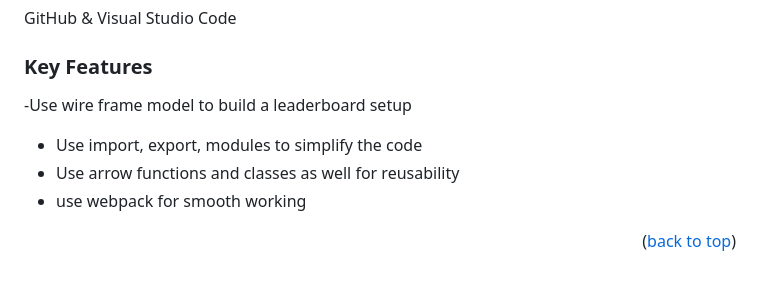
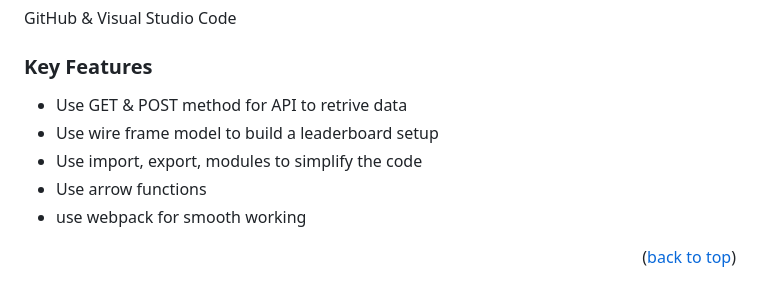
Before and after one commit to faisalakb/leaderboardAPI, a Markdown page: README.md, the part around the change. GitHub-like rendering.

```diff
--- a/README.md
+++ b/README.md
@@ -45,9 +45,10 @@ GitHub & Visual Studio Code
 
 ### Key Features <a name="key-features"></a>
 
- -Use wire frame model to build a leaderboard setup
+- Use GET & POST method for API to retrive data
+- Use wire frame model to build a leaderboard setup
 - Use import, export, modules to simplify the code
-- Use arrow functions and classes as well for  reusability
+- Use arrow functions
 - use webpack for smooth working
 
 <p align="right">(<a href="#readme-top">back to top</a>)</p>
```
